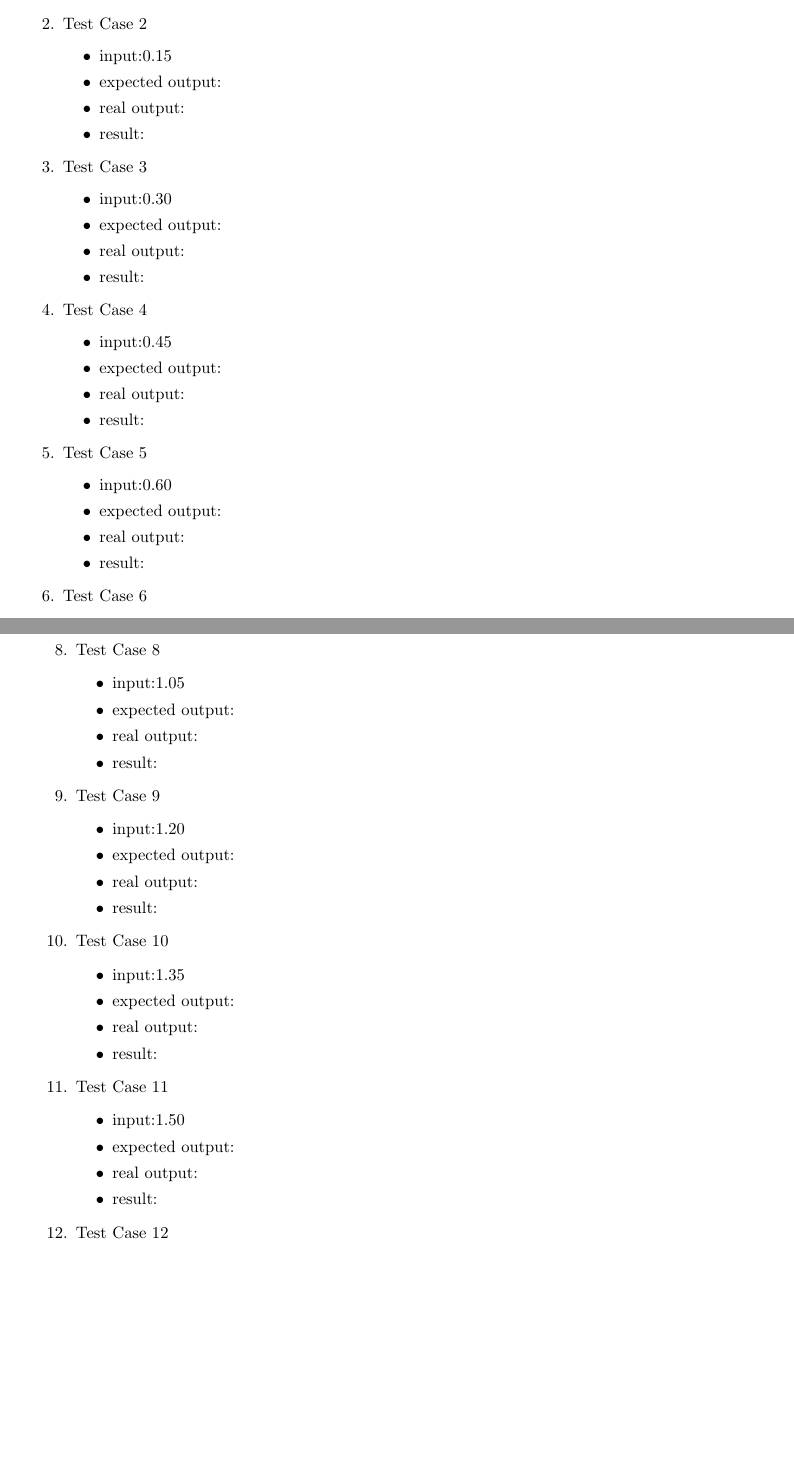
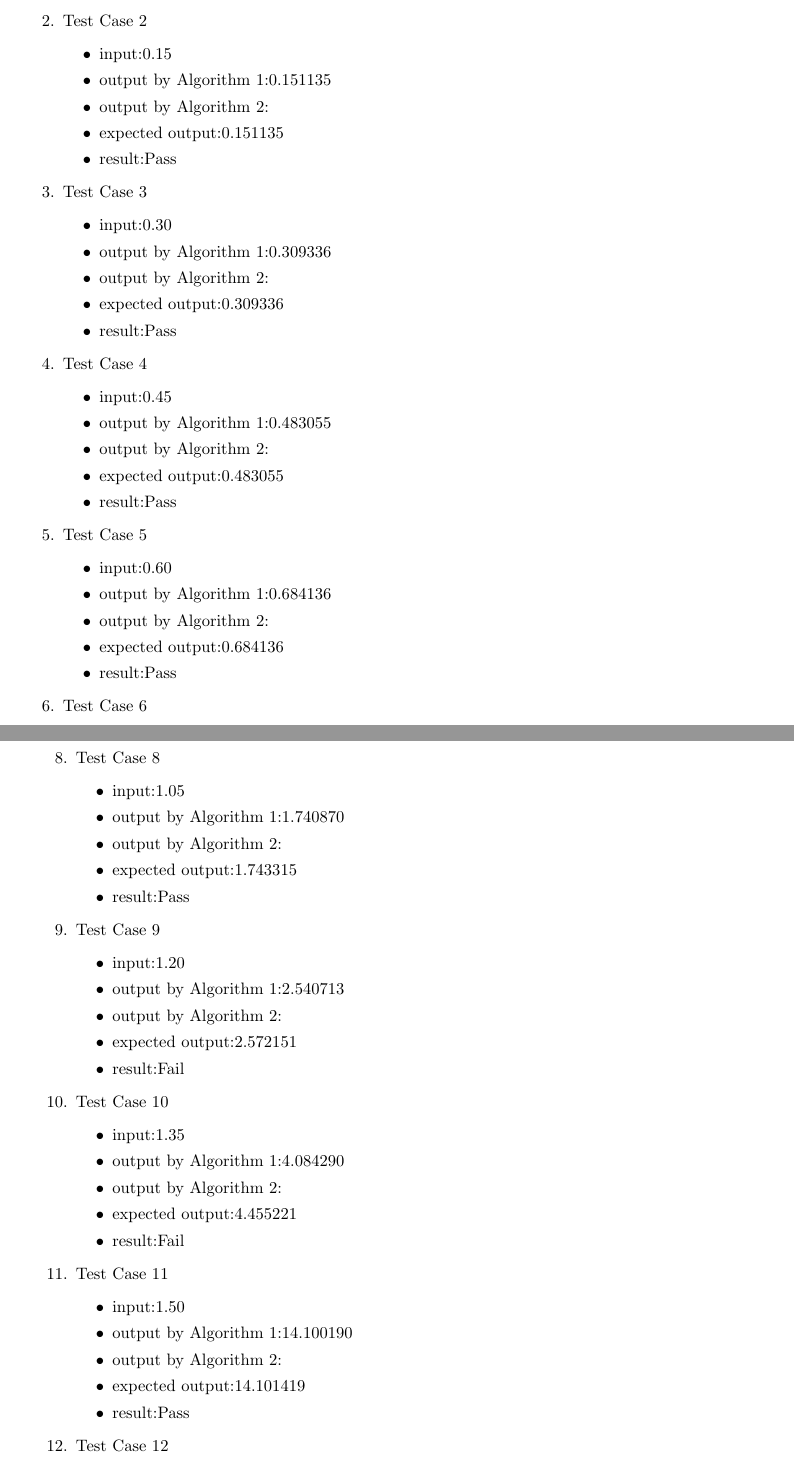
Before and after one commit to chengchencon/SOEN6011, a LaTeX document (Problem 5/problem5.tex): two parts of pages 1 and 2 of 2, joined at a grey line, cut so that both start at the same text, the shorter picture padded with empty space. Compiled offline with pdfLaTeX.

Commit message:
Update problem5.tex
Added draft test cases ouput of algorithm 1 and standard tan(x) output

```diff
--- a/Problem 5/problem5.tex
+++ b/Problem 5/problem5.tex
@@ -55 +51,0 @@ Test Case 1
-    \item result:
@@ -56,35 +56,40 @@ Test Case 1
+    \item result:Pass
 \end{itemize}
 \item
 Test Case 2
 \begin{itemize}
     \item input:0.15
-    \item expected output:
-    \item real output:
-    \item result:
+    \item output by Algorithm 1:0.151135
+    \item output by Algorithm 2:
+    \item expected output:0.151135
+    \item result:Pass
 \end{itemize}
 \item
 Test Case 3
 \begin{itemize}
     \item input:0.30
-    \item expected output:
-    \item real output:
-    \item result:
+    \item output by Algorithm 1:0.309336
+    \item output by Algorithm 2:
+    \item expected output:0.309336
+    \item result:Pass
 \end{itemize}
 \item
 Test Case 4
 \begin{itemize}
     \item input:0.45
-    \item expected output:
-    \item real output:
-    \item result:
+    \item output by Algorithm 1:0.483055
+    \item output by Algorithm 2:
+    \item expected output:0.483055
+    \item result:Pass
 \end{itemize}
 \item
 Test Case 5
 \begin{itemize}
     \item input:0.60
-    \item expected output:
-    \item real output:
-    \item result:
+    \item output by Algorithm 1:0.684136
+    \item output by Algorithm 2:
+    \item expected output:0.684136
+    \item result:Pass
 \end{itemize}
 \item
 Test Case 6
@@ -106,33 +113,37 @@ Test Case 7
 Test Case 8
 \begin{itemize}
     \item input:1.05
-    \item expected output:
-    \item real output:
-    \item result:
+    \item output by Algorithm 1:1.740870
+    \item output by Algorithm 2:
+    \item expected output:1.743315
+    \item result:Pass
 \end{itemize}
 \item
 Test Case 9
 \begin{itemize}
     \item input:1.20
-    \item expected output:
-    \item real output:
-    \item result:
+    \item output by Algorithm 1:2.540713
+    \item output by Algorithm 2:
+    \item expected output:2.572151
+    \item result:Fail
 \end{itemize}
 \item
 Test Case 10
 \begin{itemize}
     \item input:1.35
-    \item expected output:
-    \item real output:
-    \item result:
+    \item output by Algorithm 1:4.084290
+    \item output by Algorithm 2:
+    \item expected output:4.455221
+    \item result:Fail
 \end{itemize}
 \item
 Test Case 11
 \begin{itemize}
     \item input:1.50
-    \item expected output:
-    \item real output:
-    \item result:
+    \item output by Algorithm 1:14.100190
+    \item output by Algorithm 2:
+    \item expected output:14.101419
+    \item result:Pass
 \end{itemize}
 \item
 Test Case 12
```
Also changed, not shown: Problem 5/problem5.tex (28 more changed lines).
